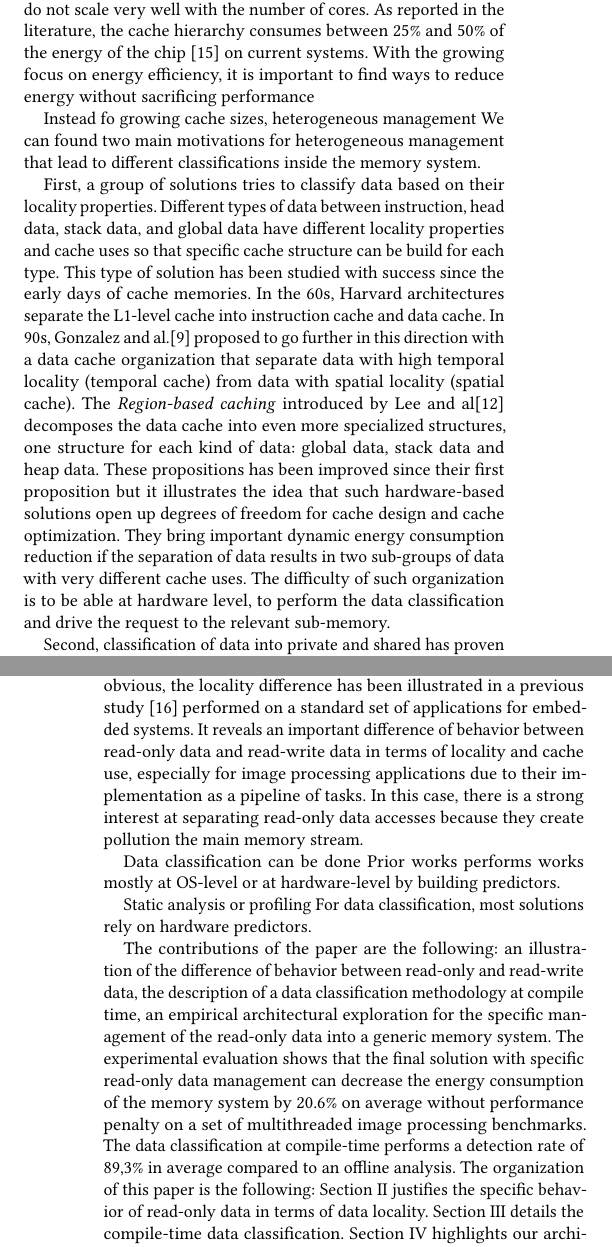
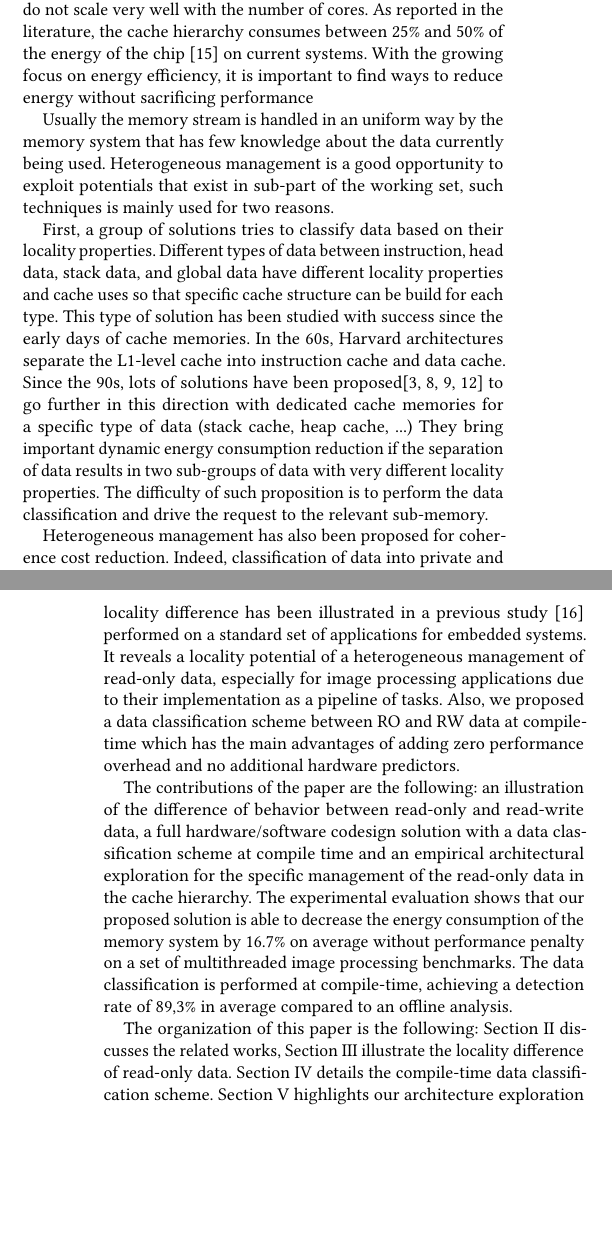
Before and after one commit to gvaumour/cases, a LaTeX paper (cases.tex): two parts of the columns of pages 1 and 2 of 10, joined at a grey line, cut so that both start at the same text, the shorter picture padded with empty space. Compiled offline with pdfLaTeX.

Commit message:
Improving !

```diff
--- a/cases.tex
+++ b/cases.tex
@@ -88,26 +88,19 @@ Traditional existing cache-based memory hierarchies, especially in the context o
 
 Caches are widely used in modern processors to effectively hide the data access latency since memory reference patterns in most applications have good spatial and temporal locality. But with the number of cores increasing, adopting hardware-controlled caches increases the energy consumption for two reasons. The automatic data management in caches is costly and the coherence protocols do not scale very well with the number of cores. As reported in the literature, the cache hierarchy consumes between 25\% and 50\% of the energy of the chip~\cite{Segars:2001} on current systems. With the growing focus on energy efficiency, it is important to find ways to reduce energy without sacrificing performance
 
-Instead fo growing cache sizes, heterogeneous management
-We can found two main motivations for heterogeneous management that lead to different classifications inside the memory system.
+Usually the memory stream is handled in an uniform way by the memory system that has few knowledge about the data currently being used. Heterogeneous management is a good opportunity to exploit potentials that exist in sub-part of the working set, such techniques is mainly used for two reasons.
 
-First, a group of solutions tries to classify data based on their locality properties. Different types of data between instruction, head data, stack data, and global data have different locality properties and cache uses so that specific cache structure can be build for each type. This type of solution has been studied with success since the early days of cache memories. In the 60s, Harvard architectures separate the L1-level cache into instruction cache and data cache. In 90s, Gonzalez and al.\cite{Gonzalez:1995} proposed to go further in this direction with a data cache organization that separate data with high temporal locality (temporal cache) from data with spatial locality (spatial cache). The \textit{Region-based caching} introduced by Lee and al\cite{Lee:2000} decomposes the data cache into even more specialized structures, one structure for each kind of data: global data, stack data and heap data. These propositions has been improved since their first proposition but it illustrates the idea that such hardware-based solutions open up degrees of freedom for cache design and cache optimization. They bring important dynamic energy consumption reduction if the separation of data results in two sub-groups of data with very different cache uses. The difficulty of such organization is to be able at hardware level, to perform the data classification and drive the request to the relevant sub-memory.
+First, a group of solutions tries to classify data based on their locality properties. Different types of data between instruction, head data, stack data, and global data have different locality properties and cache uses so that specific cache structure can be build for each type. This type of solution has been studied with success since the early days of cache memories. In the 60s, Harvard architectures separate the L1-level cache into instruction cache and data cache. Since the 90s, lots of solutions have been proposed\cite{Gonzalez:1995,Kang:2011,Lee:2000,Geiger:2005} to go further in this direction with dedicated cache memories for a specific type of data (stack cache, heap cache, ...) They bring important dynamic energy consumption reduction if the separation of data results in two sub-groups of data with very different locality properties. The difficulty of such proposition is to perform the data classification and drive the request to the relevant sub-memory.
 
-Second, classification of data into private and shared has proven to be a catalyst for techniques to reduce coherence cost, since private data can be taken out of coherence and resources can be concentrated on providing coherence for shared data. This type of techniques can be further enhanced by classification of read-only and read-write data. This is based on the observation that few data actually requires coherence, only 18\% of the pages are in Shared Read-Write state on PARSEC on average\cite{Cuesta:2013}. It allows to simplify coherence in multicore architectures by reducing its associated costs (area, energy, performance) and therefore increasing scalability.
+Heterogeneous management has also been proposed for coherence cost reduction. Indeed, classification of data into private and shared has proven to be an efficient solution in this case since private data can be taken out of coherence and resources can be concentrated on providing coherence solely for shared data. This is based on the observation that few memory blocks actually require coherence, only 18\% of the OS pages are in Shared Read-Write state on PARSEC on average\cite{Cuesta:2013}. It allows to simplify coherence in multicore architectures by reducing its associated costs (area, energy, performance) and therefore increasing scalability. Most of the classification work is done in a reactive fashion during the execution at an OS-page granularity.
 
-We propose in this paper an approach in the middle of these two groups of solutions with the specific management of read-only data. In this paper, read-only is seen as a dynamic property over time, so the data status can change during execution. Although the coherence benefit of a specific read-only data management is obvious, the locality difference has been illustrated in a previous study~\cite{vaumourin:2014} performed on a standard set of applications for embedded systems. It reveals an important difference of behavior between read-only data and read-write data in terms of locality and cache use, especially for image processing applications due to their implementation as a pipeline of tasks. In this case, there is a strong interest at separating read-only data accesses because they create pollution the main memory stream.
-
-Data classification can be done
-Prior works performs works mostly at OS-level or at hardware-level by building predictors.
-
-Static analysis or profiling
-For data classification, most solutions rely on hardware predictors.
-
+We propose in this paper an approach orthogonal to both groups of solution with the specific management of read-only data. In this paper, read-only is studied as a dynamic property over time, so the data status can change during execution. Although the coherence benefit of a specific read-only data management is natural, the locality difference has been illustrated in a previous study~\cite{vaumourin:2014} performed on a standard set of applications for embedded systems. It reveals a locality potential of a heterogeneous management of read-only data, especially for image processing applications due to their implementation as a pipeline of tasks. Also, we proposed a data classification scheme between RO and RW data at compile-time which has the main advantages of adding zero performance overhead and no additional hardware predictors.
 
 %In industrial work, the Kepler architecture~\cite{NVIDIA:2007} for NVIDIA GPUs offers a read-only cache as an improvement of the previous texture cache. Using this cache can remove loads and reduce the size of the shared L1 working set. It can be use automatically by the compiler or explicitly by the user. We study in this paper the pertinence of such idea for cpu-based architectures.
 
-The contributions of the paper are the following: an illustration of the difference of behavior between read-only and read-write data, the description of a data classification methodology at compile time, an empirical architectural exploration for the specific management of the read-only data into a generic memory system.
-The experimental evaluation shows that the final solution with specific read-only data management can decrease the energy consumption of the memory system by 20.6\% on average without performance penalty on a set of multithreaded image processing benchmarks. The data classification at compile-time performs a detection rate of 89,3\% in average compared to an offline analysis. The organization of this paper is the following: Section II justifies the specific behavior of read-only data in terms of data locality. Section III details the compile-time data classification. Section IV highlights our architecture exploration methodology and the evaluation methodology. Section VI describes the experiments results. Section VII study a specific optimization for the read-only datapath. Finally, Section VIII provides our conclusions.
+The contributions of the paper are the following: an illustration of the difference of behavior between read-only and read-write data, a full hardware/software codesign solution with a data classification scheme at compile time and an empirical architectural exploration for the specific management of the read-only data in the cache hierarchy. The experimental evaluation shows that our proposed solution is able to decrease the energy consumption of the memory system by 16.7\% on average without performance penalty on a set of multithreaded image processing benchmarks. The data classification is performed at compile-time, achieving a detection rate of 89,3\% in average compared to an offline analysis.
+
+The organization of this paper is the following: Section II discusses the related works, Section III illustrate the locality difference of read-only data. Section IV details the compile-time data classification scheme. Section V highlights our architecture exploration methodology and the evaluation methodology. Section VI describes the experiments results. Section VIII study a specific optimization for the read-only datapath. Finally, Section IX provides our conclusions.
 
 \section{Related Works}
 
@@ -120,5 +112,5 @@ Those solutions are often more effective at reducing the miss rate compared to a
 
 \textbf{Coherence Optimization :}
 
-A common useful tool employed by such approaches is the classification of data into private and shared\cite{Ros:2012}\cite{Cuesta:2013} resulting in directory size reduction, or optimizing the coherence protocol itself by replacing explicit coherence invalidations with silent self-invalidation of shared data upon synchronization~\cite{Ros:2012}. The OS approach is the most common for such optimization because it does not impose extra requirements for dedicated hardware, since data classification at page granularity is stored along with the page table entries (PTEs)~\cite{Hardavellas:2009}. This makes it a good choice for complexity-effective optimizations.These solutions mostly detect read-only data at page granularity in a reactive fashion. A page is first considered read-only and a single write on the page switches the status of the page into read-write mode. Compared to a block granularity detection, Page granularity can produce poor detection rates and leads to under-optimal solutions. On the evaluated applications in \cite{Cuesta:2013}, the detection rate of read-only data goes from under 40\% to more than 60\% when switching from page to block granularity. Moreover, hardware-based proposition are area-constrained and limited to simple detection methods such as saturation counters.
+A common useful tool employed by such approaches is the classification of data into private and shared\cite{Ros:2012,Cuesta:2013, Davari:2015} resulting in directory size reduction, or optimizing the coherence protocol itself by replacing explicit coherence invalidations with silent self-invalidation of shared data upon synchronization~\cite{Ros:2012}. The OS approach is the most common for such optimization because it does not impose extra requirements for dedicated hardware, since data classification at page granularity is stored along with the page table entries (PTEs)~\cite{Hardavellas:2009}. This makes it a good choice for complexity-effective optimizations.These solutions mostly detect read-only data at page granularity in a reactive fashion. A page is first considered read-only and a single write on the page switches the status of the page into read-write mode. Compared to a block granularity detection, Page granularity can produce poor detection rates and leads to under-optimal solutions. On the evaluated applications in \cite{Cuesta:2013}, the detection rate of read-only data goes from under 40\% to more than 60\% when switching from page to block granularity. Moreover, hardware-based proposition are area-constrained and limited to simple detection methods such as saturation counters.
 
```
Also changed, not shown: cases.tex (43 more changed lines), 1 other file.
